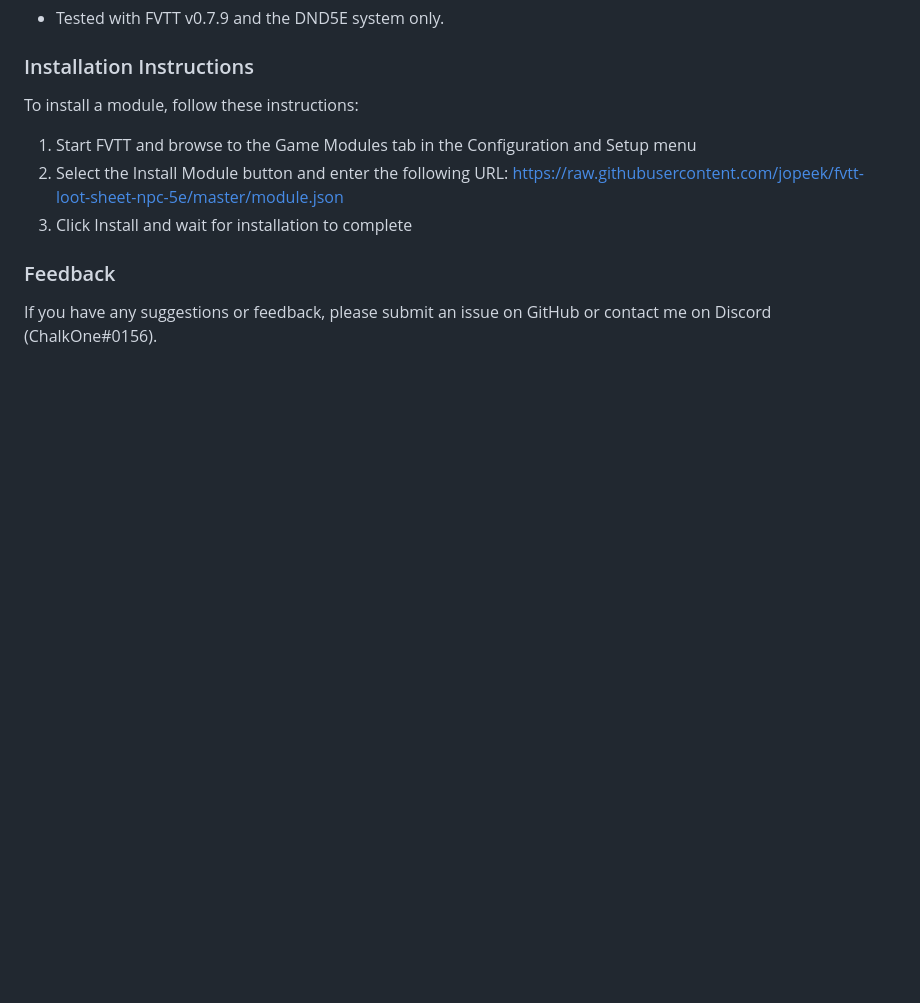
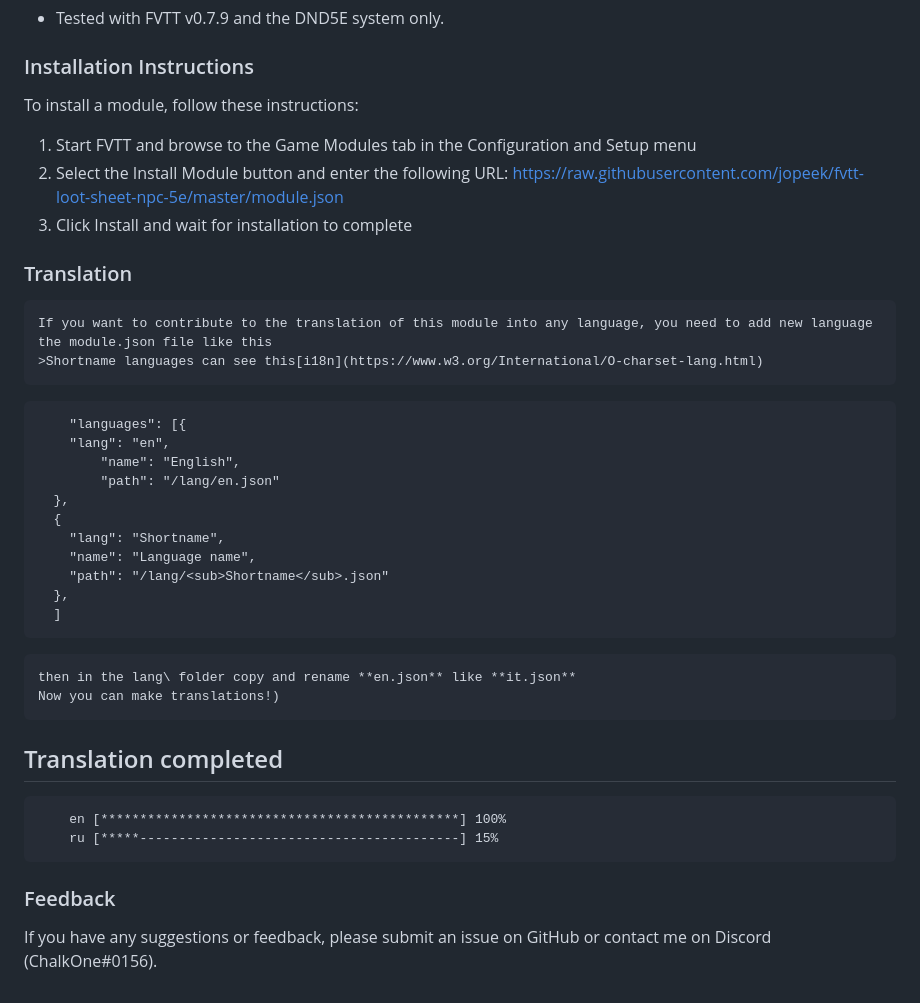
Before and after one commit to jopeek/fvtt-loot-sheet-npc-5e, a Markdown page: README.md, the part around the change. Rendered like a GitHub page; blank space fills up the shorter version.

Commit message:
add translation info

````diff
--- a/README.md
+++ b/README.md
@@ -57,6 +57,30 @@ To install a module, follow these instructions:
 2. Select the Install Module button and enter the following URL: https://raw.githubusercontent.com/jopeek/fvtt-loot-sheet-npc-5e/master/module.json
 3. Click Install and wait for installation to complete
 
+### Translation
+    If you want to contribute to the translation of this module into any language, you need to add new language the module.json file like this
+    >Shortname languages can see this[i18n](https://www.w3.org/International/O-charset-lang.html)
+```
+    "languages": [{
+    "lang": "en",
+		"name": "English",
+		"path": "/lang/en.json"
+  },
+  {
+    "lang": "Shortname",
+    "name": "Language name",
+    "path": "/lang/<sub>Shortname</sub>.json"
+  },
+  ]
+```
+    then in the lang\ folder copy and rename **en.json** like **it.json**
+    Now you can make translations!)
+
+## Translation completed
+```
+    en [**********************************************] 100%
+    ru [*****-----------------------------------------] 15%
+```
 ### Feedback
 
 If you have any suggestions or feedback, please submit an issue on GitHub or contact me on Discord (ChalkOne#0156).
````
